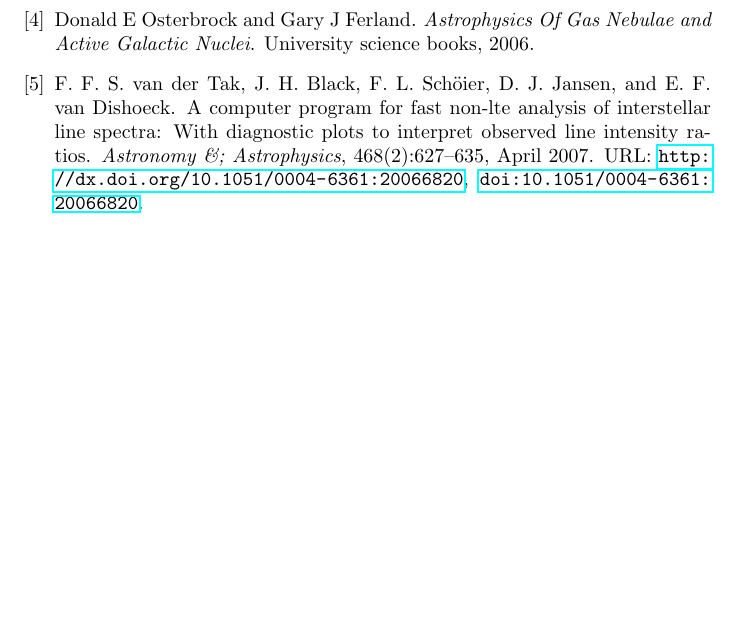
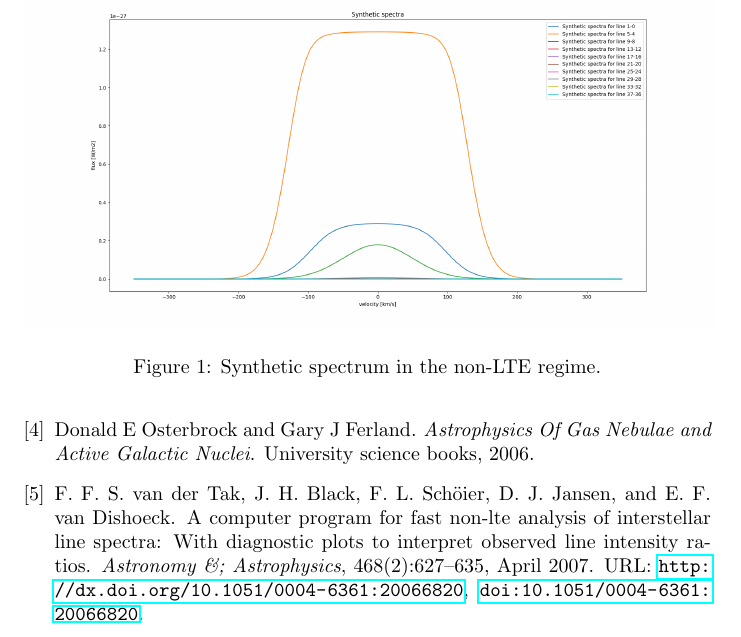
Before and after one commit to kmaitreys/p452-computational-physics, a LaTeX paper (term-project/report/main.tex): part of page 7 of 7, cut at the place of the change, the shorter picture padded with empty space. Compiled offline with pdfLaTeX.

Commit message:
update figure

```diff
--- a/term-project/report/main.tex
+++ b/term-project/report/main.tex
@@ -276,6 +276,11 @@ And lastly, we have a plane-parallel slab geometry, applicable for shocks
     parameters along with the source function.
 \end{enumerate}
 \section{Results}
+\begin{figure}
+	\centering
+	\includegraphics[scale=0.25]{Figure_1.png}
+	\caption{Synthetic spectrum in the non-LTE regime.}
+\end{figure}
 
 \nocite*{}
 \bibliography{ref}
```
Also changed, not shown: term-project/observed_spectra.png (added), term-project/report/Figure_1.png (added), term-project/report/main.pdf, 2 other files.
